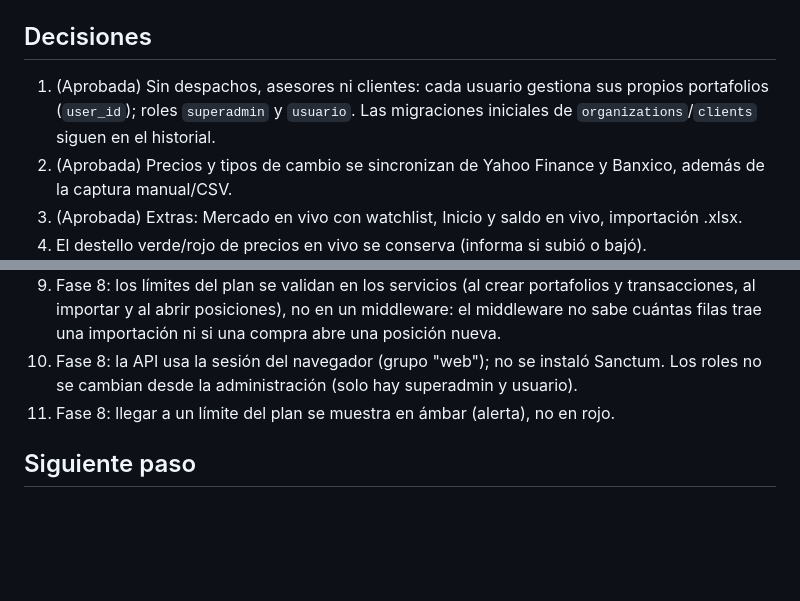
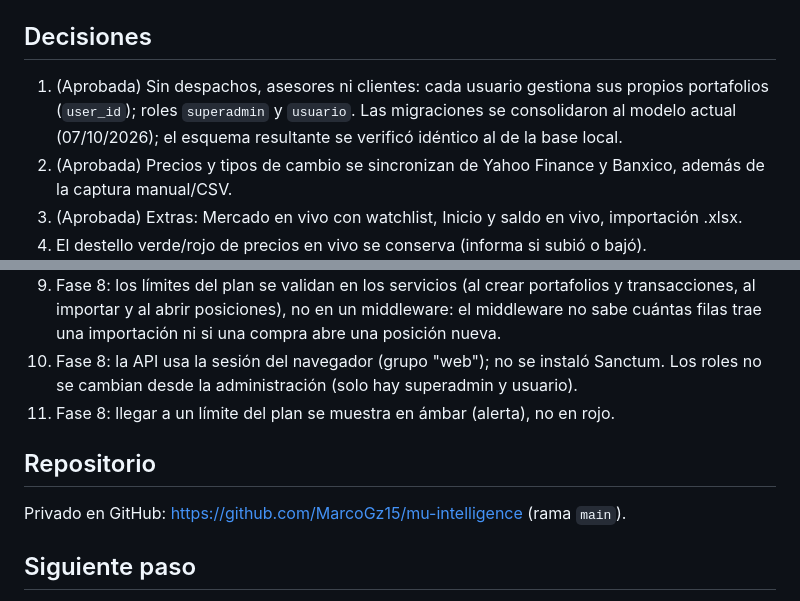
Before and after one commit to saulCRW/mu-capital, a Markdown page: PROGRESO.md, 2 parts joined by grey strips. GitHub-like rendering; blank space fills up the shorter version.

Commit message:
PROGRESO: repositorio remoto y migraciones consolidadas
Co-Authored-By: Claude Opus 5.5 <noreply@anthropic.com>
Claude-Session: https://claude.ai/code/session_01Ajqn94E6HoW7tEa16Wfdn1

```diff
--- a/PROGRESO.md
+++ b/PROGRESO.md
@@ -22,7 +22,7 @@ Especificación: `PROYECTO.md` (si el código difiere por decisiones posteriores
 - Errores: `no_autenticado` 401, `prohibido` 403, `no_encontrado` 404, `validacion` 422 (con `campos`), `demasiadas_solicitudes` 429.
 
 ## Decisiones
-1. (Aprobada) Sin despachos, asesores ni clientes: cada usuario gestiona sus propios portafolios (`user_id`); roles `superadmin` y `usuario`. Las migraciones iniciales de `organizations`/`clients` siguen en el historial.
+1. (Aprobada) Sin despachos, asesores ni clientes: cada usuario gestiona sus propios portafolios (`user_id`); roles `superadmin` y `usuario`. Las migraciones se consolidaron al modelo actual (07/10/2026); el esquema resultante se verificó idéntico al de la base local.
 2. (Aprobada) Precios y tipos de cambio se sincronizan de Yahoo Finance y Banxico, además de la captura manual/CSV.
 3. (Aprobada) Extras: Mercado en vivo con watchlist, Inicio y saldo en vivo, importación .xlsx.
 4. El destello verde/rojo de precios en vivo se conserva (informa si subió o bajó).
@@ -34,5 +34,8 @@ Especificación: `PROYECTO.md` (si el código difiere por decisiones posteriores
 10. Fase 8: la API usa la sesión del navegador (grupo "web"); no se instaló Sanctum. Los roles no se cambian desde la administración (solo hay superadmin y usuario).
 11. Fase 8: llegar a un límite del plan se muestra en ámbar (alerta), no en rojo.
 
+## Repositorio
+Privado en GitHub: https://github.com/MarcoGz15/mu-intelligence (rama `main`).
+
 ## Siguiente paso
 Ninguna fase pendiente. Lo siguiente lo decide el usuario (mejoras o nuevas funciones, siempre propuestas antes de hacerlas).
```
